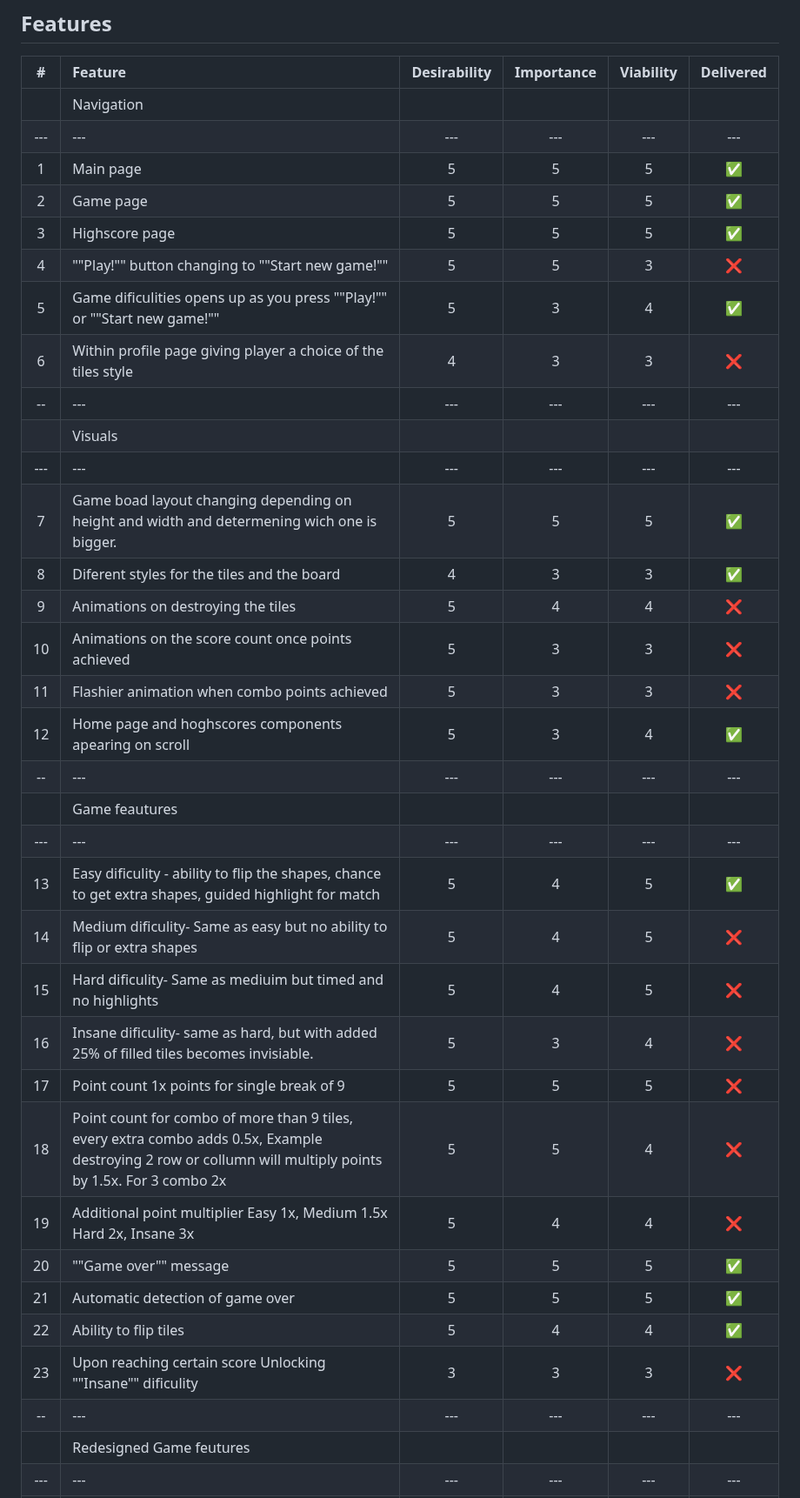
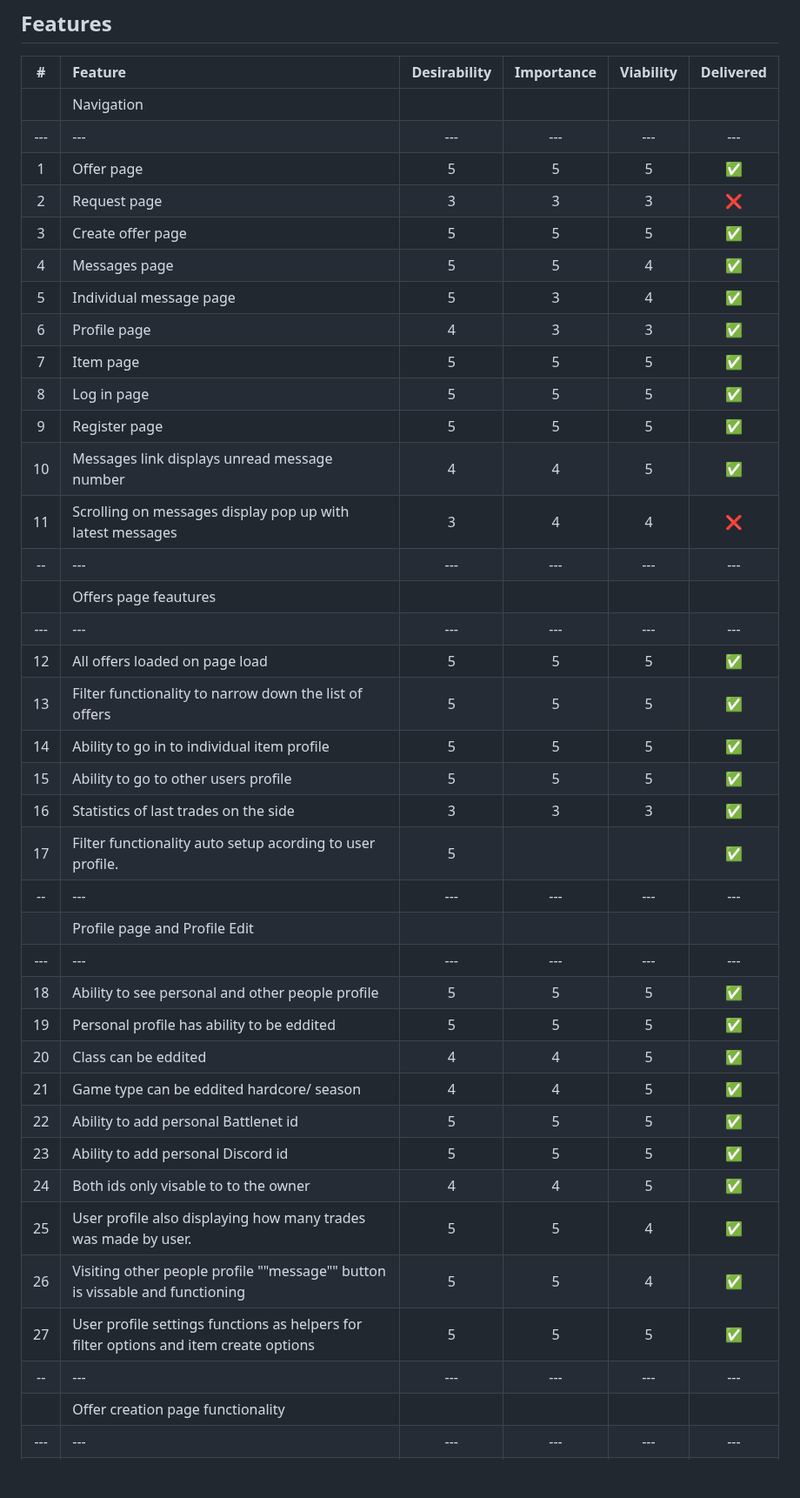
Before and after one commit to Erikas-Ramanauskas/Milestone-Project-3, a Markdown page: README.md, the part around one of its changes. Shown at 87% size. GitHub-like rendering; blank space fills up the shorter version.

```diff
--- a/README.md
+++ b/README.md
@@ -133,35 +141,39 @@ The website main purpose is to trade digital in game items using in game current
 | :---: | :--- | :---: | :---: | :---: | :---: |
 | | Navigation | | | | |
 | --- | --- | --- | --- | --- | --- |
-| 1 | Main page | 5 | 5 | 5 | ✅ |
-| 2 | Game page | 5 | 5 | 5 | ✅ |
-| 3 | Highscore page | 5 | 5 | 5 | ✅ |
-| 4 | ""Play!"" button changing to ""Start new game!"" | 5 | 5 | 3 | ❌ |
-| 5 | Game dificulities opens up as you press ""Play!"" or ""Start new game!"" | 5 | 3 | 4 | ✅ |
-| 6 | Within profile page giving player a choice of the tiles style | 4 | 3 | 3 | ❌ |
+| 1 | Offer page | 5 | 5 | 5 | ✅ |
+| 2 | Request page | 3 | 3 | 3 | ❌ |
+| 3 | Create offer page | 5 | 5 | 5 | ✅ |
+| 4 | Messages page | 5 | 5 | 4 | ✅ |
+| 5 | Individual message page | 5 | 3 | 4 | ✅ |
+| 6 | Profile page | 4 | 3 | 3 | ✅ |
+| 7 | Item page | 5 | 5 | 5 | ✅ |
+| 8 | Log in page | 5 | 5 | 5 | ✅ |
+| 9 | Register page | 5 | 5 | 5 | ✅ |
+| 10 | Messages link displays unread message number | 4 | 4 | 5 | ✅ |
+| 11 | Scrolling on messages display pop up with latest messages | 3 | 4 | 4 | ❌ |
 | -- | --- | --- | --- | --- | --- |
-| | Visuals | | | | |
+| | Offers page feautures | | | | |
 | --- | --- | --- | --- | --- | --- |
-| 7 | Game boad layout changing depending on height and width and determening wich one is bigger. | 5 | 5 | 5 | ✅ |
-| 8 | Diferent styles for the tiles and the board | 4 | 3 | 3 | ✅ |
-| 9 | Animations on destroying the tiles | 5 | 4 | 4 | ❌ |
-| 10 | Animations on the score count once points achieved | 5 | 3 | 3 | ❌ |
-| 11 | Flashier animation when combo points achieved | 5 | 3 | 3 | ❌ |
-| 12 | Home page and hoghscores components apearing on scroll | 5 | 3 | 4 | ✅ |
+| 12 | All offers loaded on page load | 5 | 5 | 5 | ✅ |
+| 13 | Filter functionality to narrow down the list of offers | 5 | 5 | 5 | ✅ |
+| 14 | Ability to go in to individual item profile | 5 | 5 | 5 | ✅ |
+| 15 | Ability to go to other users profile | 5 | 5 | 5 | ✅ |
+| 16 | Statistics of last trades on the side | 3 | 3 | 3 | ✅ |
+| 17 | Filter functionality auto setup acording to user profile. | 5 | | | ✅ |
 | -- | --- | --- | --- | --- | --- |
-| | Game feautures | | | | |
+| | Profile page and Profile Edit | | | | |
 | --- | --- | --- | --- | --- | --- |
-| 13 | Easy dificulity - ability to flip the shapes, chance to get extra shapes, guided highlight for match | 5 | 4 | 5 | ✅ |
-| 14 | Medium dificulity- Same as easy but no ability to flip or extra shapes | 5 | 4 | 5 | ❌ |
-| 15 | Hard dificulity- Same as mediuim but timed and no highlights | 5 | 4 | 5 | ❌ |
-| 16 | Insane dificulity- same as hard, but with added 25% of filled tiles becomes invisiable. | 5 | 3 | 4 | ❌ |
-| 17 | Point count 1x points for single break of 9 | 5 | 5 | 5 | ❌ |
-| 18 | Point count for combo of more than 9 tiles, every extra combo adds 0.5x, Example destroying 2 row or collumn will multiply points by 1.5x. For 3 combo 2x | 5 | 5 | 4 | ❌ |
-| 19 | Additional point multiplier Easy 1x, Medium 1.5x Hard 2x, Insane 3x | 5 | 4 | 4 | ❌ |
-| 20 | ""Game over"" message | 5 | 5 | 5 | ✅ |
-| 21 | Automatic detection of game over | 5 | 5 | 5 | ✅ |
-| 22 | Ability to flip tiles | 5 | 4 | 4 | ✅ |
-| 23 | Upon reaching certain score Unlocking ""Insane"" dificulity | 3 | 3 | 3 | ❌ |
+| 18 | Ability to see personal and other people profile | 5 | 5 | 5 | ✅ |
+| 19 | Personal profile has ability to be eddited | 5 | 5 | 5 | ✅ |
+| 20 | Class can be eddited | 4 | 4 | 5 | ✅ |
+| 21 | Game type can be eddited hardcore/ season | 4 | 4 | 5 | ✅ |
+| 22 | Ability to add personal Battlenet id | 5 | 5 | 5 | ✅ |
+| 23 | Ability to add personal Discord id | 5 | 5 | 5 | ✅ |
+| 24 | Both ids only visable to to the owner | 4 | 4 | 5 | ✅ |
+| 25 | User profile also displaying how many trades was made by user. | 5 | 5 | 4 | ✅ |
+| 26 | Visiting other people profile ""message"" button is vissable and functioning | 5 | 5 | 4 | ✅ |
+| 27 | User profile settings functions as helpers for filter options and item create options | 5 | 5 | 5 | ✅ |
 | -- | --- | --- | --- | --- | --- |
-| | Redesigned Game feutures | | | | |
+| | Offer creation page functionality | | | | |
 | --- | --- | --- | --- | --- | --- |
```
Also changed, not shown: other parts of README.md (+114 -48 lines).
